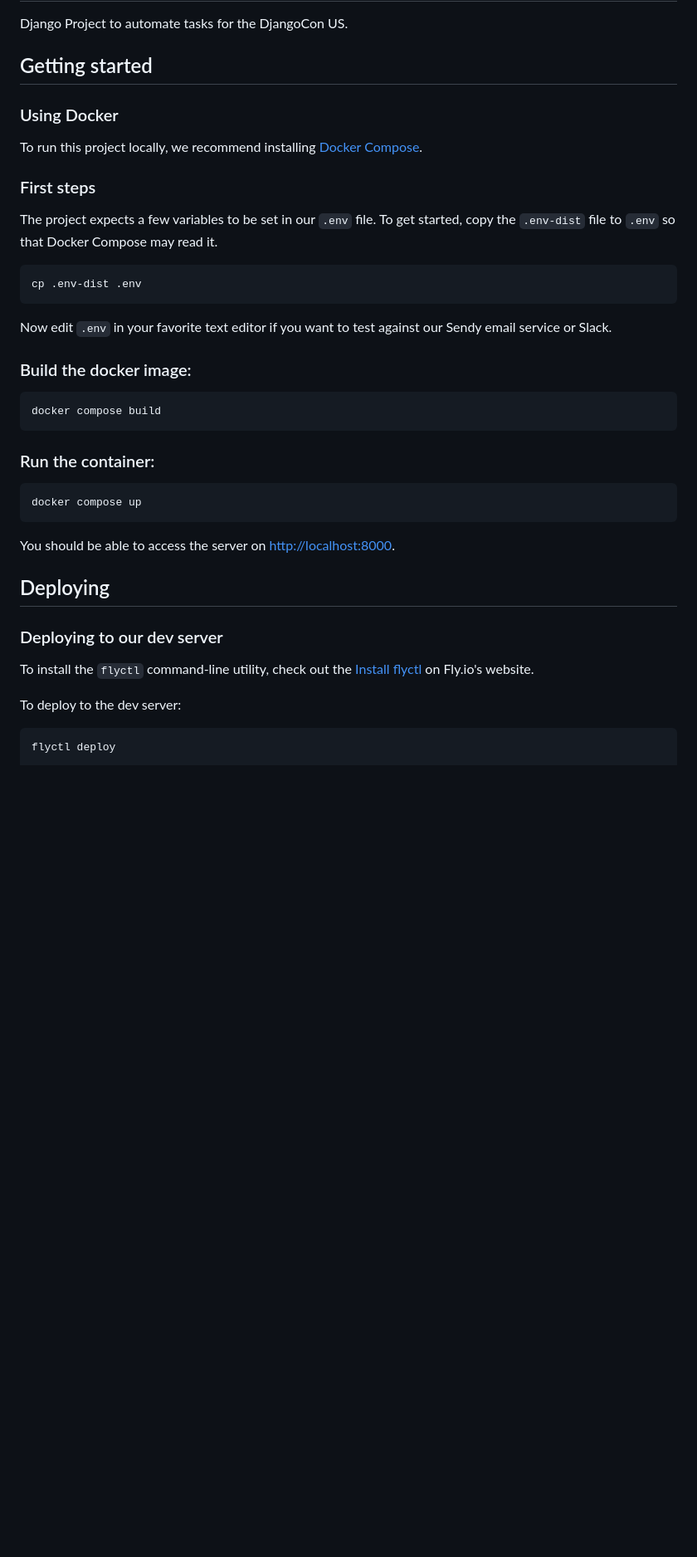
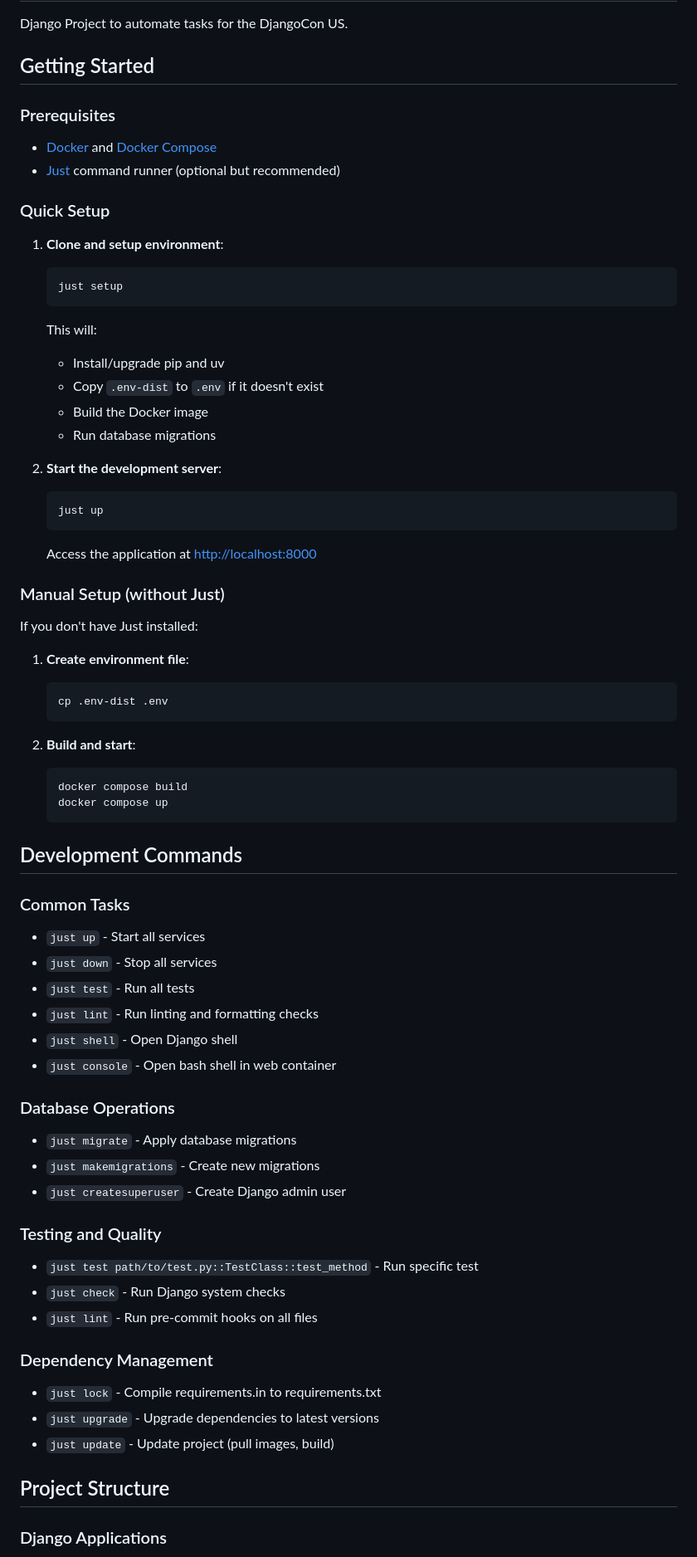
Before and after one commit to djangocon/djangoconus-automation, a Markdown page: README.md, the part around one of its changes. Shown at 83% size. Rendered like a GitHub page; blank space fills up the shorter version.

Commit message:
:pencil: Rewrite README for setup, just usage, and deploy

````diff
--- a/README.md
+++ b/README.md
@@ -2,44 +2,72 @@
 
 Django Project to automate tasks for the DjangoCon US.
 
-## Getting started
+## Getting Started
 
-### Using Docker
+### Prerequisites
 
-To run this project locally, we recommend installing [Docker Compose](https://docs.docker.com/compose/install/).
+- [Docker](https://docs.docker.com/get-docker/) and [Docker Compose](https://docs.docker.com/compose/install/)
+- [Just](https://just.systems/) command runner (optional but recommended)
 
-### First steps
+### Quick Setup
 
-The project expects a few variables to be set in our `.env` file. To get started, copy the `.env-dist` file to `.env` so that Docker Compose may read it.
+1. **Clone and setup environment**:
+   ```shell
+   just setup
+   ```
+   This will:
+   - Install/upgrade pip and uv
+   - Copy `.env-dist` to `.env` if it doesn't exist
+   - Build the Docker image
+   - Run database migrations
 
-```shell
-cp .env-dist .env
-```
+2. **Start the development server**:
+   ```shell
+   just up
+   ```
+   Access the application at [http://localhost:8000](http://localhost:8000)
 
-Now edit `.env` in your favorite text editor if you want to test against our Sendy email service or Slack.
+### Manual Setup (without Just)
 
-### Build the docker image:
+If you don't have Just installed:
 
-```shell
-docker compose build
-```
+1. **Create environment file**:
+   ```shell
+   cp .env-dist .env
+   ```
 
-### Run the container:
+2. **Build and start**:
+   ```shell
+   docker compose build
+   docker compose up
+   ```
 
-```shell
-docker compose up
-```
+## Development Commands
 
-You should be able to access the server on [http://localhost:8000](http://localhost:8000).
+### Common Tasks
+- `just up` - Start all services
+- `just down` - Stop all services
+- `just test` - Run all tests
+- `just lint` - Run linting and formatting checks
+- `just shell` - Open Django shell
+- `just console` - Open bash shell in web container
 
-## Deploying
+### Database Operations
+- `just migrate` - Apply database migrations
+- `just makemigrations` - Create new migrations
+- `just createsuperuser` - Create Django admin user
 
-### Deploying to our dev server
+### Testing and Quality
+- `just test path/to/test.py::TestClass::test_method` - Run specific test
+- `just check` - Run Django system checks
+- `just lint` - Run pre-commit hooks on all files
 
-To install the `flyctl` command-line utility, check out the [Install flyctl](https://fly.io/docs/hands-on/install-flyctl/) on Fly.io's website.
+### Dependency Management
+- `just lock` - Compile requirements.in to requirements.txt
+- `just upgrade` - Upgrade dependencies to latest versions
+- `just update` - Update project (pull images, build)
 
-To deploy to the dev server:
+## Project Structure
 
-```shell
-flyctl deploy
+### Django Applications
 
````
Also changed, not shown: other parts of README.md (+34 -107 lines).
